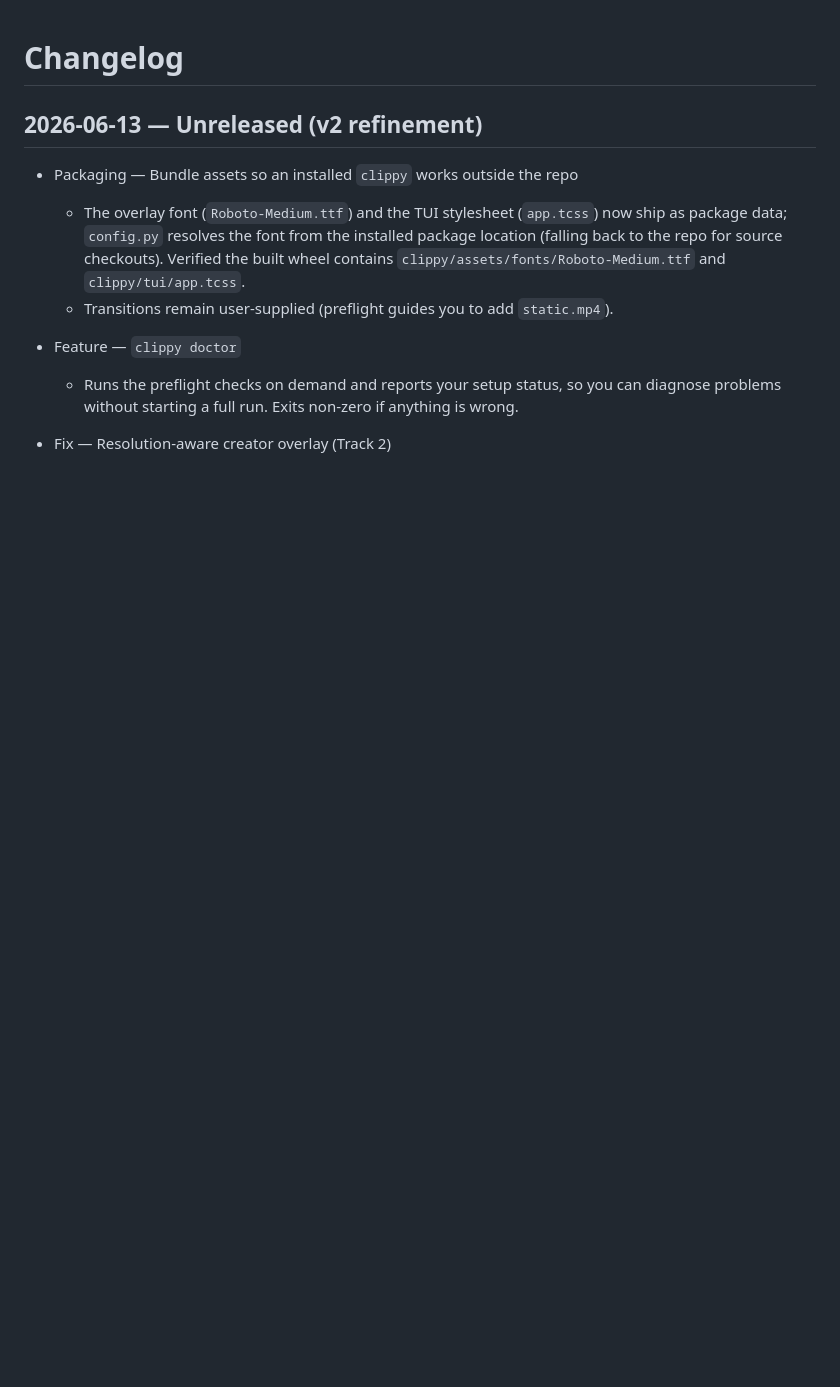
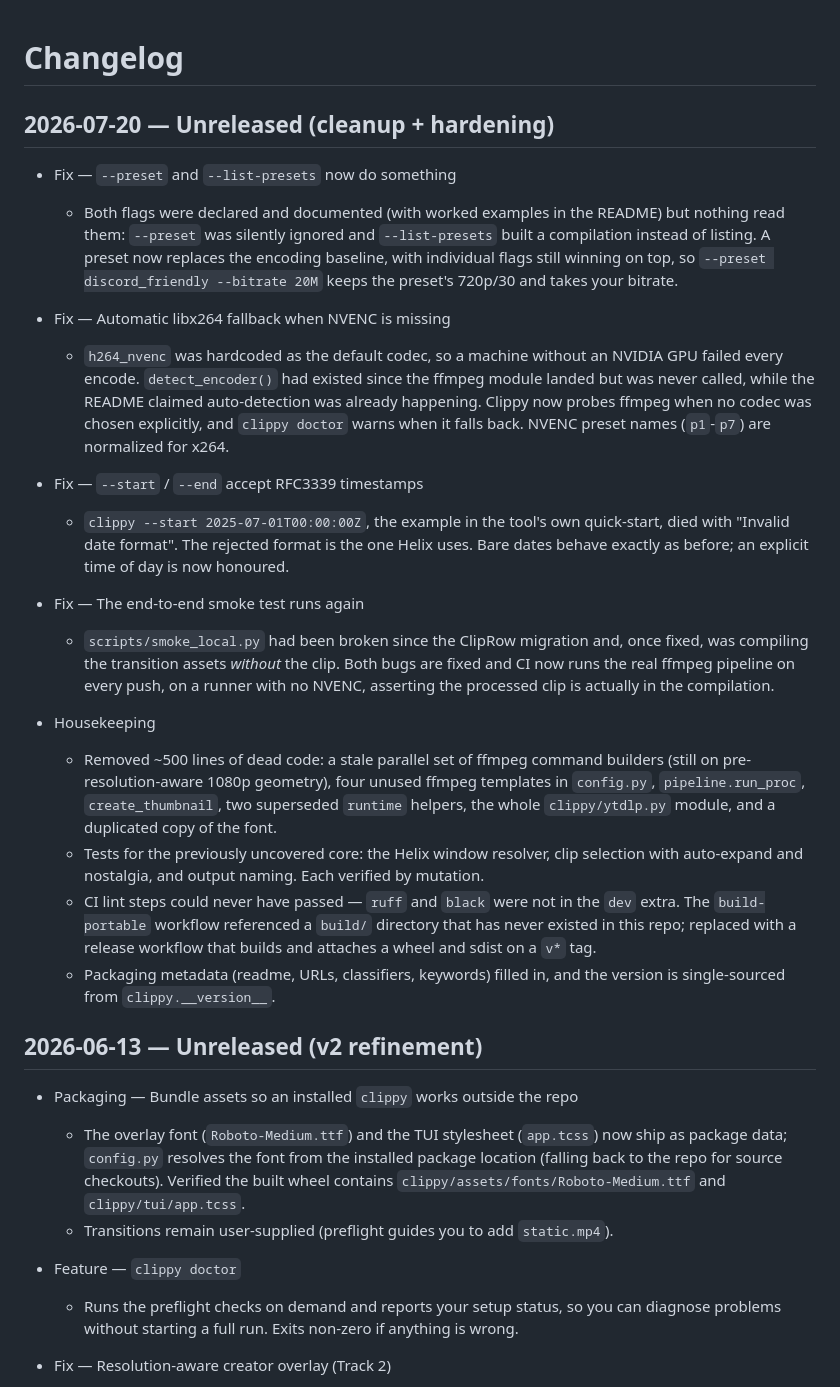
Before and after one commit to zebadrabbit/Clippy, a Markdown page: CHANGELOG.md, the part around the change. Drawn GitHub-style; blank space fills up the shorter version.

Commit message:
docs: changelog entry for the cleanup and hardening pass
Co-Authored-By: Claude Opus 4.8 <noreply@anthropic.com>

```diff
--- a/CHANGELOG.md
+++ b/CHANGELOG.md
@@ -1,4 +1,45 @@
 # Changelog
+
+## 2026-07-20 — Unreleased (cleanup + hardening)
+
+- Fix — `--preset` and `--list-presets` now do something
+  - Both flags were declared and documented (with worked examples in the README) but
+    nothing read them: `--preset` was silently ignored and `--list-presets` built a
+    compilation instead of listing. A preset now replaces the encoding baseline, with
+    individual flags still winning on top, so `--preset discord_friendly --bitrate 20M`
+    keeps the preset's 720p/30 and takes your bitrate.
+
+- Fix — Automatic libx264 fallback when NVENC is missing
+  - `h264_nvenc` was hardcoded as the default codec, so a machine without an NVIDIA GPU
+    failed every encode. `detect_encoder()` had existed since the ffmpeg module landed
+    but was never called, while the README claimed auto-detection was already happening.
+    Clippy now probes ffmpeg when no codec was chosen explicitly, and `clippy doctor`
+    warns when it falls back. NVENC preset names (`p1`-`p7`) are normalized for x264.
+
+- Fix — `--start` / `--end` accept RFC3339 timestamps
+  - `clippy --start 2025-07-01T00:00:00Z`, the example in the tool's own quick-start,
+    died with "Invalid date format". The rejected format is the one Helix uses. Bare
+    dates behave exactly as before; an explicit time of day is now honoured.
+
+- Fix — The end-to-end smoke test runs again
+  - `scripts/smoke_local.py` had been broken since the ClipRow migration and, once
+    fixed, was compiling the transition assets *without* the clip. Both bugs are fixed
+    and CI now runs the real ffmpeg pipeline on every push, on a runner with no NVENC,
+    asserting the processed clip is actually in the compilation.
+
+- Housekeeping
+  - Removed ~500 lines of dead code: a stale parallel set of ffmpeg command builders
+    (still on pre-resolution-aware 1080p geometry), four unused ffmpeg templates in
+    `config.py`, `pipeline.run_proc`, `create_thumbnail`, two superseded `runtime`
+    helpers, the whole `clippy/ytdlp.py` module, and a duplicated copy of the font.
+  - Tests for the previously uncovered core: the Helix window resolver, clip selection
+    with auto-expand and nostalgia, and output naming. Each verified by mutation.
+  - CI lint steps could never have passed — `ruff` and `black` were not in the `dev`
+    extra. The `build-portable` workflow referenced a `build/` directory that has never
+    existed in this repo; replaced with a release workflow that builds and attaches a
+    wheel and sdist on a `v*` tag.
+  - Packaging metadata (readme, URLs, classifiers, keywords) filled in, and the version
+    is single-sourced from `clippy.__version__`.
 
 ## 2026-06-13 — Unreleased (v2 refinement)
 
```
